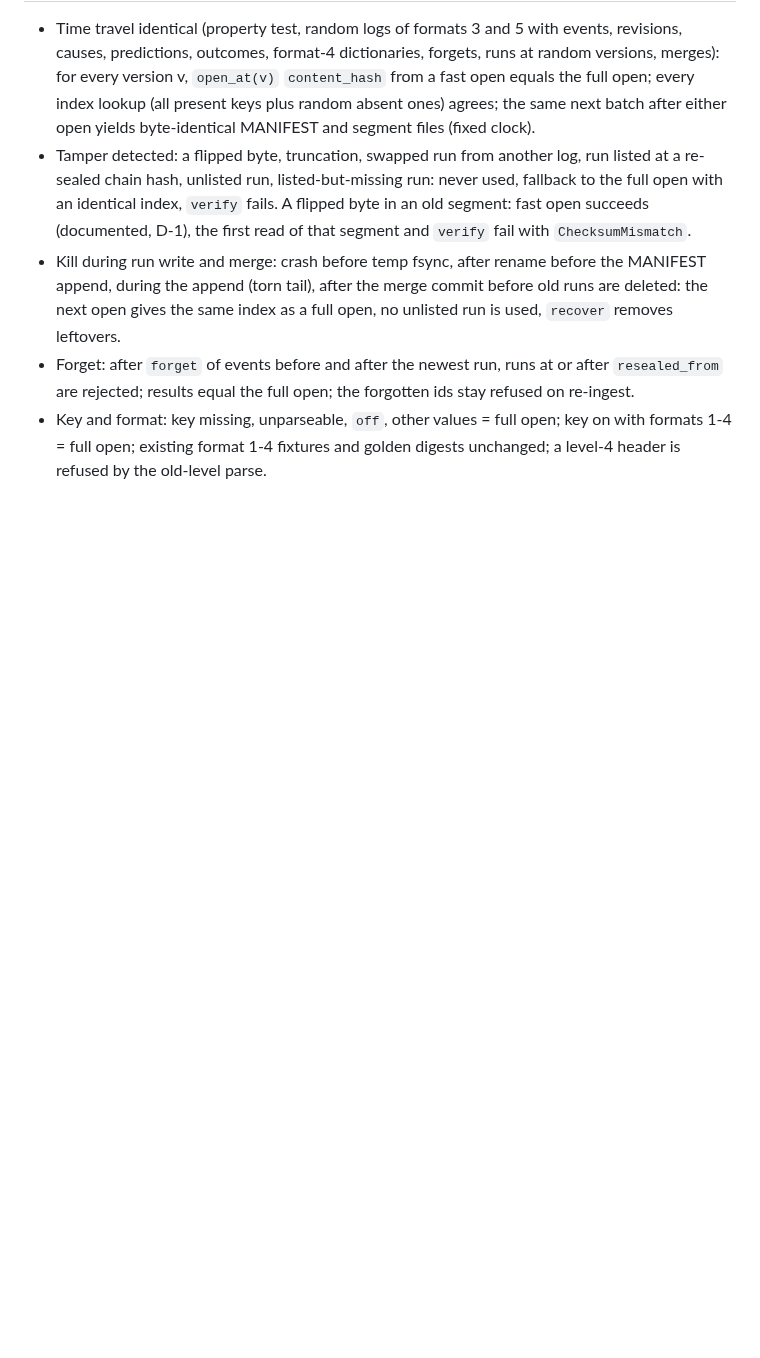
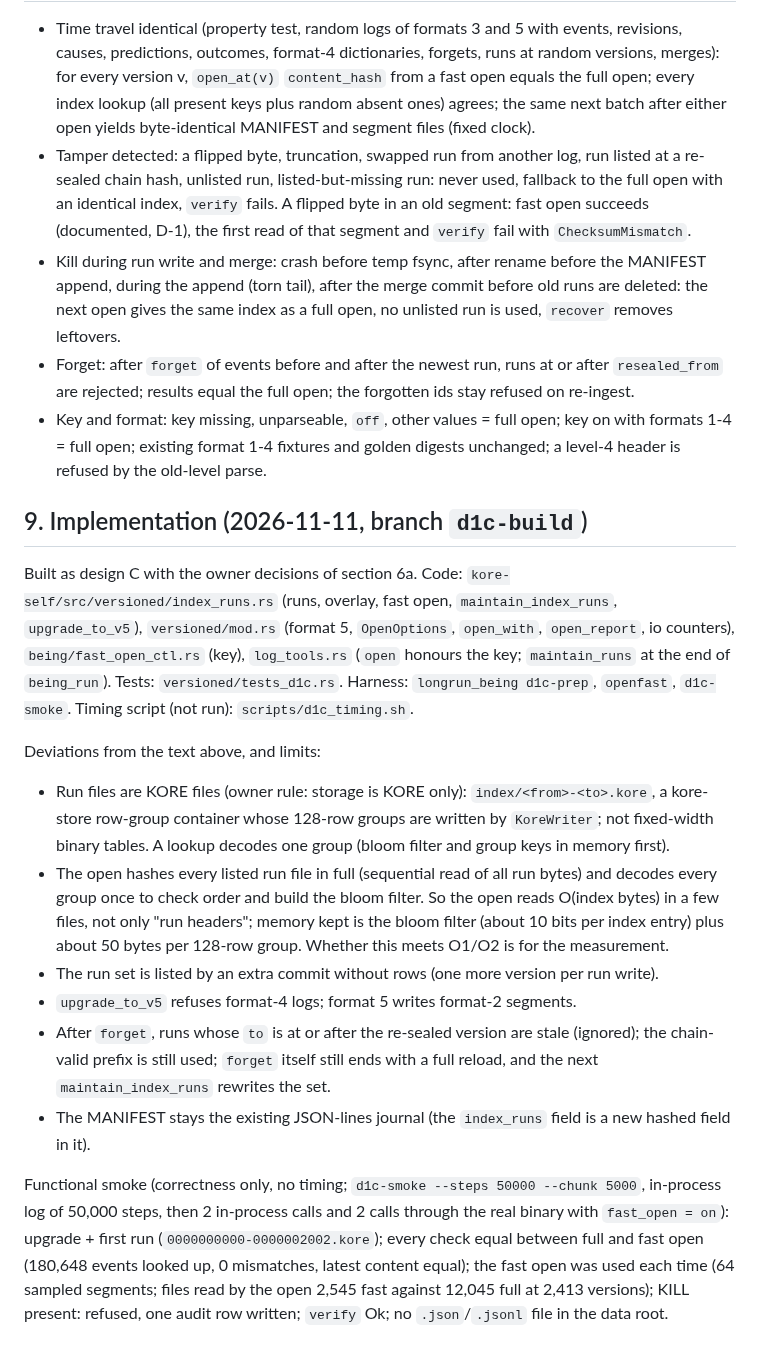
Before and after one commit to arunkatherashala/Kore, a Markdown page: docs/d1c_design.md, the part around the change. GitHub-like rendering; blank space fills up the shorter version.

Commit message:
D1c: implementation notes, limits and smoke result in the design doc
Co-Authored-By: Claude Opus 5.5 <noreply@anthropic.com>

```diff
--- a/docs/d1c_design.md
+++ b/docs/d1c_design.md
@@ -227,3 +227,33 @@ as not met. A target is met only by its named measurement; nothing is extrapolat
   results equal the full open; the forgotten ids stay refused on re-ingest.
 * Key and format: key missing, unparseable, `off`, other values = full open; key on with formats 1-4 = full open;
   existing format 1-4 fixtures and golden digests unchanged; a level-4 header is refused by the old-level parse.
+
+## 9. Implementation (2026-11-11, branch `d1c-build`)
+
+Built as design C with the owner decisions of section 6a. Code: `kore-self/src/versioned/index_runs.rs` (runs,
+overlay, fast open, `maintain_index_runs`, `upgrade_to_v5`), `versioned/mod.rs` (format 5, `OpenOptions`,
+`open_with`, `open_report`, io counters), `being/fast_open_ctl.rs` (key), `log_tools.rs` (`open` honours the key;
+`maintain_runs` at the end of `being_run`). Tests: `versioned/tests_d1c.rs`. Harness: `longrun_being d1c-prep`,
+`openfast`, `d1c-smoke`. Timing script (not run): `scripts/d1c_timing.sh`.
+
+Deviations from the text above, and limits:
+
+* Run files are KORE files (owner rule: storage is KORE only): `index/<from>-<to>.kore`, a kore-store row-group
+  container whose 128-row groups are written by `KoreWriter`; not fixed-width binary tables. A lookup decodes one
+  group (bloom filter and group keys in memory first).
+* The open hashes every listed run file in full (sequential read of all run bytes) and decodes every group once
+  to check order and build the bloom filter. So the open reads O(index bytes) in a few files, not only "run
+  headers"; memory kept is the bloom filter (about 10 bits per index entry) plus about 50 bytes per 128-row group.
+  Whether this meets O1/O2 is for the measurement.
+* The run set is listed by an extra commit without rows (one more version per run write).
+* `upgrade_to_v5` refuses format-4 logs; format 5 writes format-2 segments.
+* After `forget`, runs whose `to` is at or after the re-sealed version are stale (ignored); the chain-valid prefix
+  is still used; `forget` itself still ends with a full reload, and the next `maintain_index_runs` rewrites the set.
+* The MANIFEST stays the existing JSON-lines journal (the `index_runs` field is a new hashed field in it).
+
+Functional smoke (correctness only, no timing; `d1c-smoke --steps 50000 --chunk 5000`, in-process log of 50,000
+steps, then 2 in-process calls and 2 calls through the real binary with `fast_open = on`): upgrade + first run
+(`0000000000-0000002002.kore`); every check equal between full and fast open (180,648 events looked up, 0
+mismatches, latest content equal); the fast open was used each time (64 sampled segments; files read by the open
+2,545 fast against 12,045 full at 2,413 versions); KILL present: refused, one audit row written; `verify` Ok;
+no `.json`/`.jsonl` file in the data root.
```
